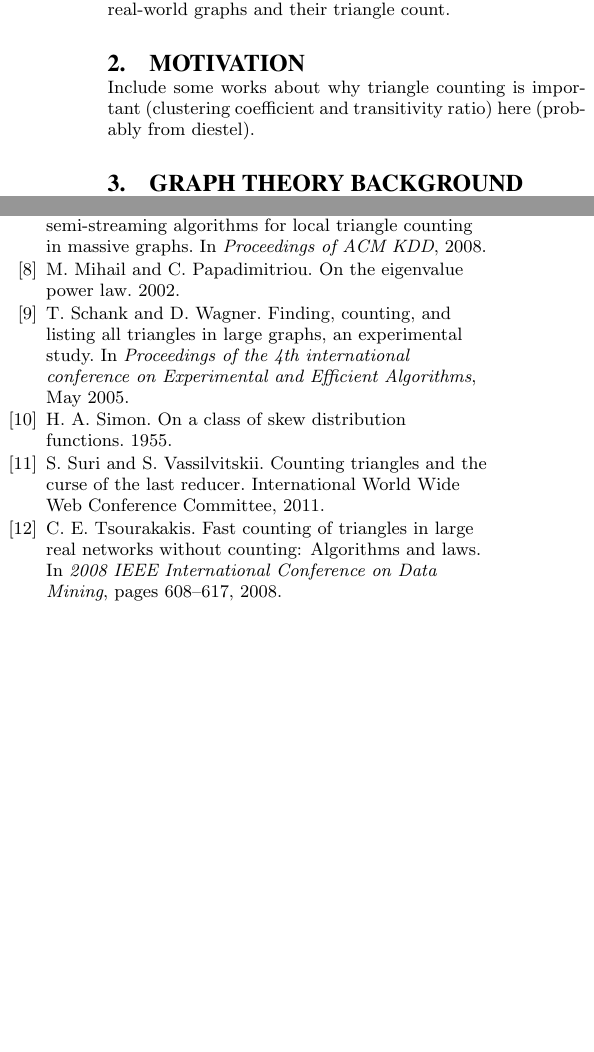
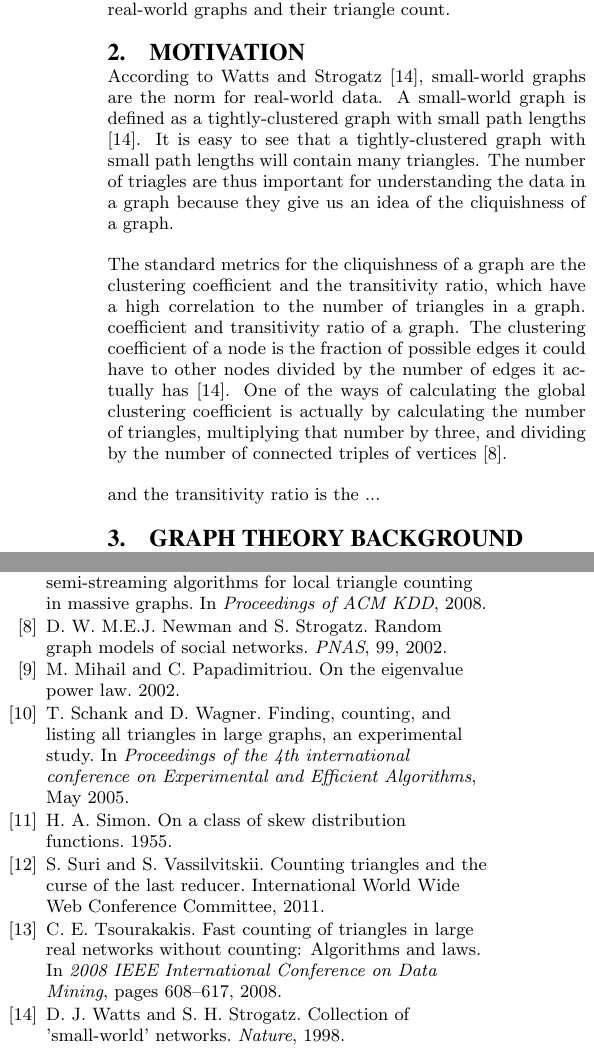
Before and after one commit to amandawulf/triangle_paper, a LaTeX paper (triangle.tex): two parts of the columns of pages 1 and 2 of 2 before the commit and two parts of the columns of pages 1 and 2 of 3 after it, joined at a grey line, cut so that both start at the same text, the shorter picture padded with empty space. Compiled offline with pdfLaTeX.

Commit message:
Add to motivation

```diff
--- a/triangle.tex
+++ b/triangle.tex
@@ -28,8 +28,25 @@ estimation in real-world graphs using a mathematical relationship between the
 number of eigenvalues of real-world graphs and their triangle count.
 
 \section{Motivation}
-Include some works about why triangle counting is important
-(clustering coefficient and transitivity ratio) here (probably from diestel).
+According to Watts and Strogatz \cite{watts}, small-world graphs are the norm
+for real-world data.
+A small-world graph is defined as a tightly-clustered graph with small path
+lengths \cite{watts}. It is easy to see that a tightly-clustered graph with
+small path lengths will contain many triangles. The number of triagles are thus
+important for understanding the data in a graph because they give us an idea of
+the cliquishness of a graph.
+
+The standard metrics for the cliquishness of a graph are the clustering
+coefficient and the transitivity ratio, which have a high correlation to the
+number of triangles in a graph.  coefficient and transitivity ratio of a graph.
+The clustering coefficient of a
+node is the fraction of possible edges it could have to other nodes divided by
+the number of edges it actually has \cite{watts}. One of the ways of
+calculating the global clustering coefficient is actually by calculating the
+number of triangles, multiplying that number by three, and dividing by the
+number of connected triples of vertices \cite{newman}.
+
+and the transitivity ratio is the ...
 
 \section{Graph Theory Background}
 A graph G is defined as a way of encoding pairwise relationships among a set of
```
Also changed, not shown: sigproc.bib (+13 -0 lines), triangle.tex (2 more changed lines), 2 other files.
